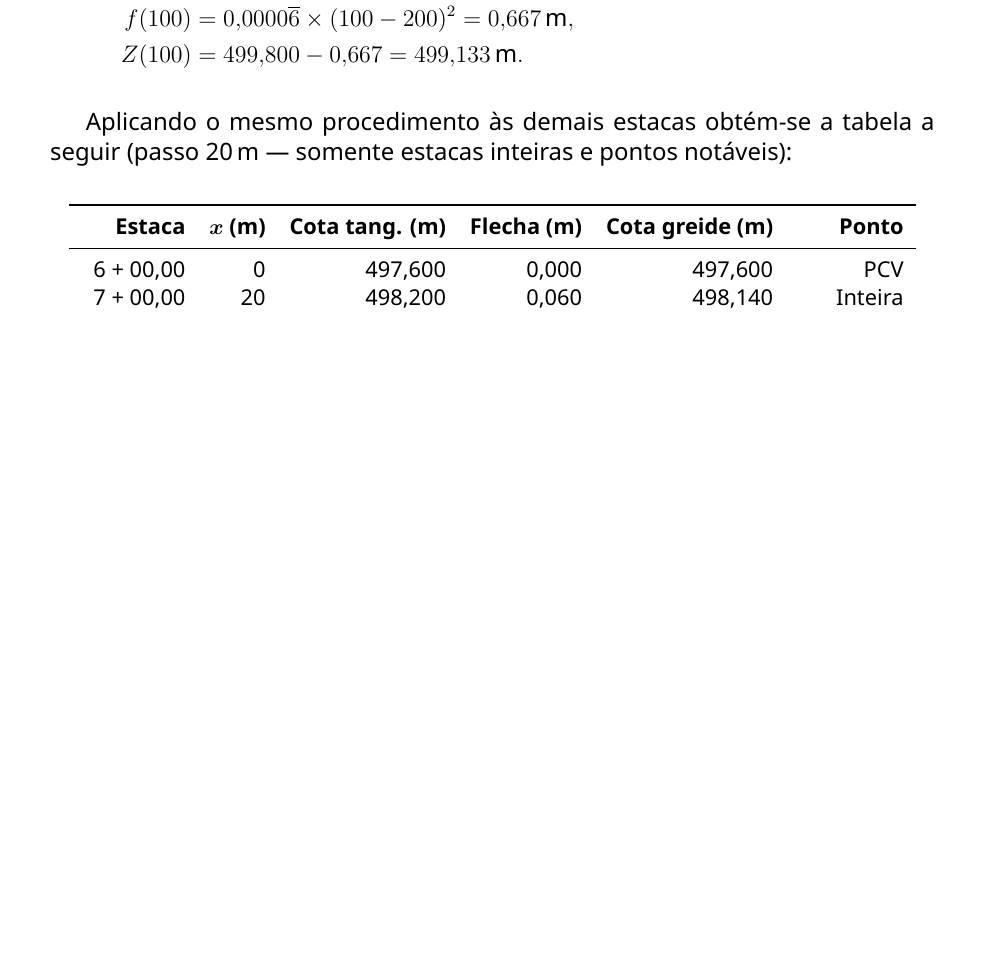
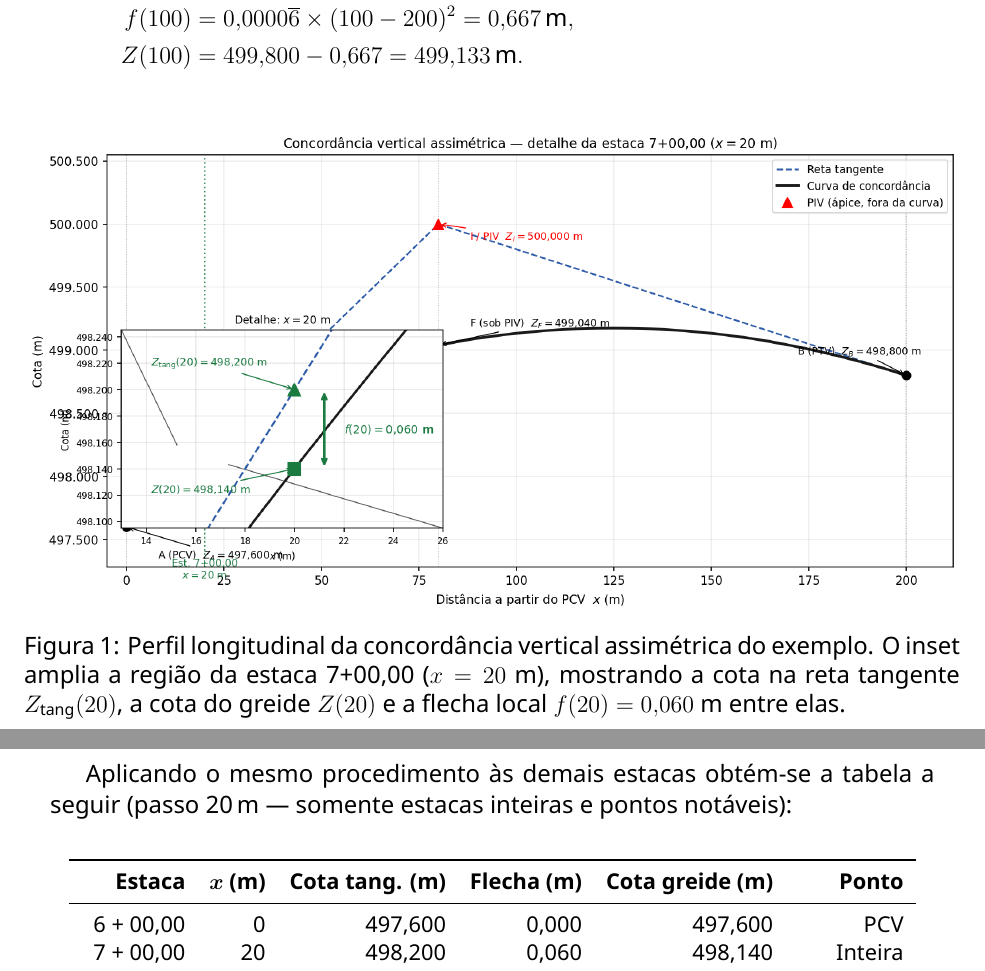
Before and after one commit to SaulQuadros/geom-vert, a LaTeX CV (z_docs/08_CV_PCV-PTV_2025_convertido.tex): part of page 26 of 27 before the commit and two parts of pages 26 and 27 of 27 after it, the two joined at a grey line, cut so that both start at the same text, the shorter picture padded with empty space. Compiled offline with XeLaTeX; a missing font is replaced by an installed copy or a similar font.

Commit message:
Adiciona Fig_05 com inset ampliado da estaca 7+00,00
Figura gerada pelo núcleo do projeto mostra o perfil longitudinal
completo da curva assimétrica do exemplo; inset amplia x=20 m,
evidenciando Z_tang(20), Z(20) e a flecha local f(20)=0,060 m
com seta dupla, tornando o processo de estaqueamento visual.

Co-Authored-By: Claude Fable 5 <noreply@anthropic.com>

```diff
--- a/z_docs/08_CV_PCV-PTV_2025_convertido.tex
+++ b/z_docs/08_CV_PCV-PTV_2025_convertido.tex
@@ -1221,6 +1221,15 @@ A sequência de cálculo para cada estaca é:
   Z(100)                 &= 499{,}800 - 0{,}667 = 499{,}133\,\text{m}.
 \end{align*}
 
+\begin{figure}[H]
+\centering
+\includegraphics[width=\linewidth]{figuras/Fig_05_estaca_exemplo.png}
+\caption{Perfil longitudinal da concordância vertical assimétrica do exemplo.
+O inset amplia a região da estaca 7+00,00 ($x = 20$ m), mostrando a cota na
+reta tangente $Z_{\mathrm{tang}}(20)$, a cota do greide $Z(20)$ e a flecha
+local $f(20) = 0{,}060$ m entre elas.}
+\end{figure}
+
 Aplicando o mesmo procedimento às demais estacas obtém-se a tabela a seguir (passo 20\,m --- somente estacas inteiras e pontos notáveis):
 
 \begin{center}
```
Also changed, not shown: z_docs/08_CV_PCV-PTV_2025_convertido.pdf, z_docs/figuras/Fig_05_estaca_exemplo.png (added).
